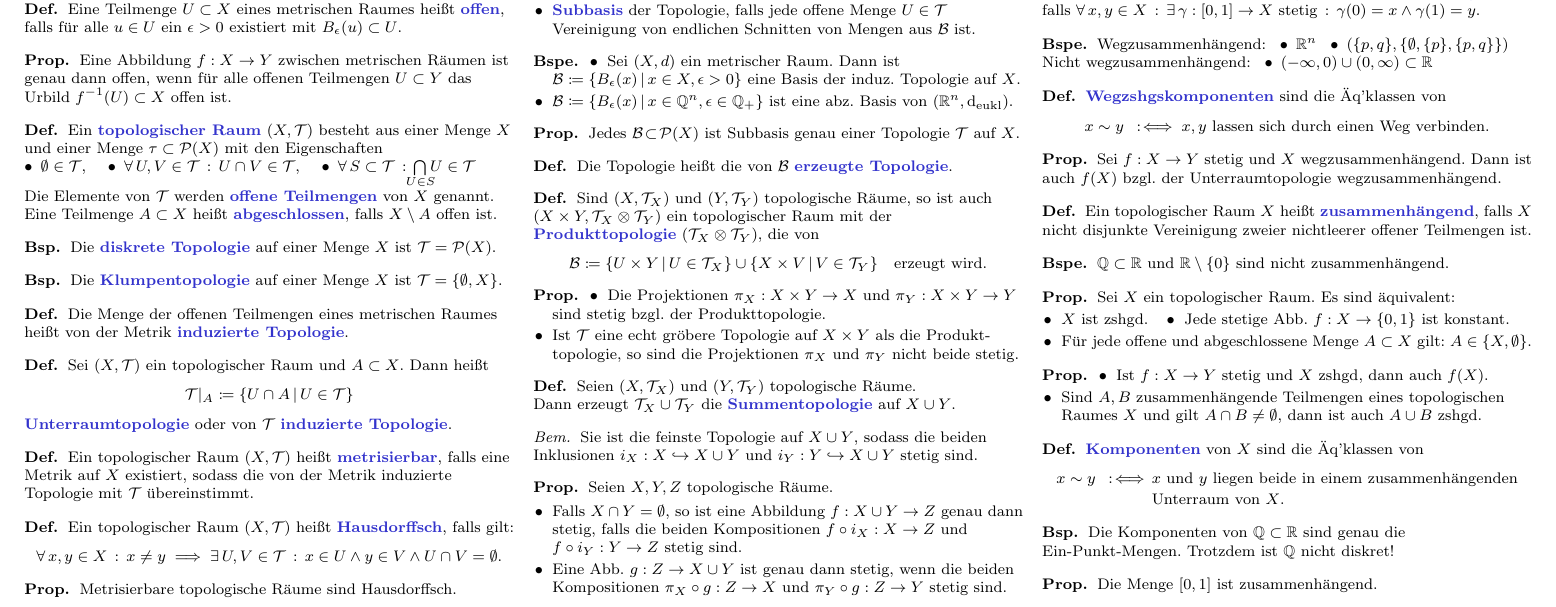
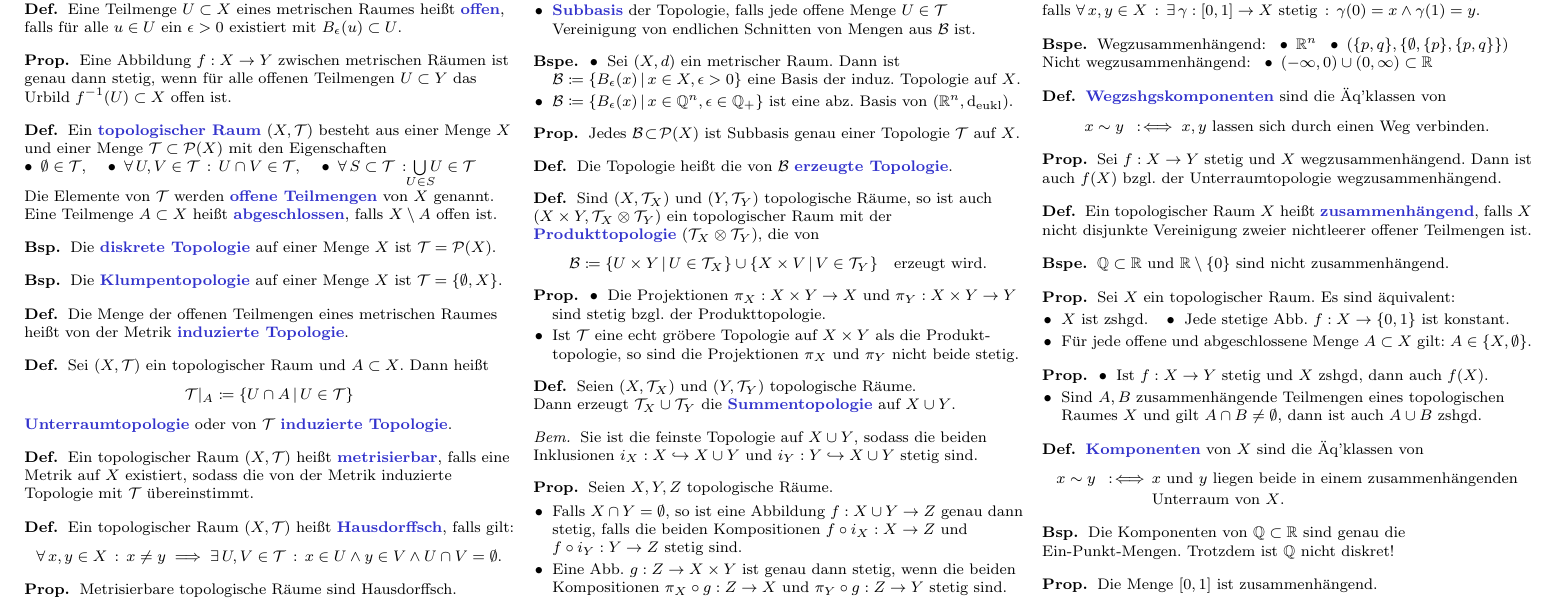
Before and after one commit to timjb/uni-spicker, a LaTeX document (topo.tex): part of page 1 of 7, cut so that both start at the same text. Compiled offline with pdfLaTeX.

Commit message:
Kleine Fehler in der Topologie-Zusammenfassung behoben
Topo-Skript neu kompiliert

```diff
--- a/topo.tex
+++ b/topo.tex
@@ -60,14 +60,14 @@
 \end{defn}
 
 \begin{prop}
-  Eine Abbildung $f : X \to Y$ zwischen metrischen Räumen ist genau dann offen, wenn für alle offenen Teilmengen $U \subset Y$ das Urbild $f^{-1}(U) \subset X$ offen ist.
-\end{prop}
-
-\begin{defn}
-  Ein \emph{topologischer Raum} $(X, \Tau)$ besteht aus einer Menge $X$ und einer Menge $\tau \subset \Pow(X)$ mit den Eigenschaften \\
+  Eine Abbildung $f : X \to Y$ zwischen metrischen Räumen ist genau dann stetig, wenn für alle offenen Teilmengen $U \subset Y$ das Urbild $f^{-1}(U) \subset X$ offen ist.
+\end{prop}
+
+\begin{defn}
+  Ein \emph{topologischer Raum} $(X, \Tau)$ besteht aus einer Menge $X$ und einer Menge $\Tau \subset \Pow(X)$ mit den Eigenschaften \\
   \inlineitem{$\emptyset \in \Tau$,} \quad
   \inlineitem{$\fa{U, V \in \Tau} U \cap V \in \Tau$,} \quad
-  \inlineitem{$\fa{S \subset \Tau} \bigcap_{\mathclap{U \in S}} U \in \Tau$} \\
+  \inlineitem{$\fa{S \subset \Tau} \bigcup_{\mathclap{U \in S}} U \in \Tau$} \\
   Die Elemente von $\Tau$ werden \emph{offene Teilmengen} von $X$ genannt. Eine Teilmenge $A \subset X$ heißt \emph{abgeschlossen}, falls $X \setminus A$ offen ist.
 \end{defn}
 
@@ -198,7 +198,7 @@
   Seien $X, Y, Z$ topologische Räume.
   \begin{itemize}
     \item Falls $X \cap Y = \emptyset$, so ist eine Abbildung $f : X \cup Y \to Z$ genau dann stetig, falls die beiden Kompositionen $f \circ i_X : X \to Z$ und $f \circ i_Y : Y \to Z$ stetig sind.
-    \item Eine Abb. $g : Z \to X \cup Y$ ist genau dann stetig, wenn die beiden Kompositionen $\pi_X \circ g : Z \to X$ und $\pi_Y \circ g : Z \to Y$ stetig sind.
+    \item Eine Abb. $g : Z \to X \times Y$ ist genau dann stetig, wenn die beiden Kompositionen $\pi_X \circ g : Z \to X$ und $\pi_Y \circ g : Z \to Y$ stetig sind.
   \end{itemize}
 \end{prop}
 \end{samepage}
```
Also changed, not shown: topo.pdf.
